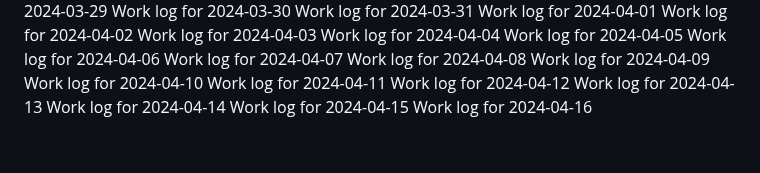
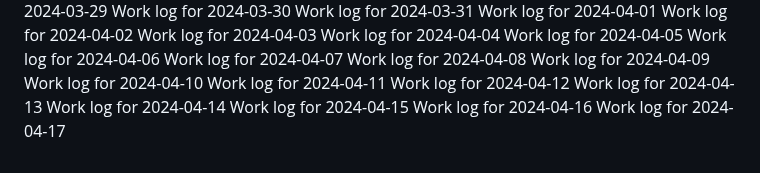
Before and after one commit to aremuumera/IP-Address-tracker, a Markdown page: work_log.md, the part around the change. Rendered like a GitHub page.

Commit message:
Backdated commit for 2024-04-17

```diff
--- a/work_log.md
+++ b/work_log.md
@@ -2684,3 +2684,4 @@ Work log for 2024-04-13
 Work log for 2024-04-14
 Work log for 2024-04-15
 Work log for 2024-04-16
+Work log for 2024-04-17
```
